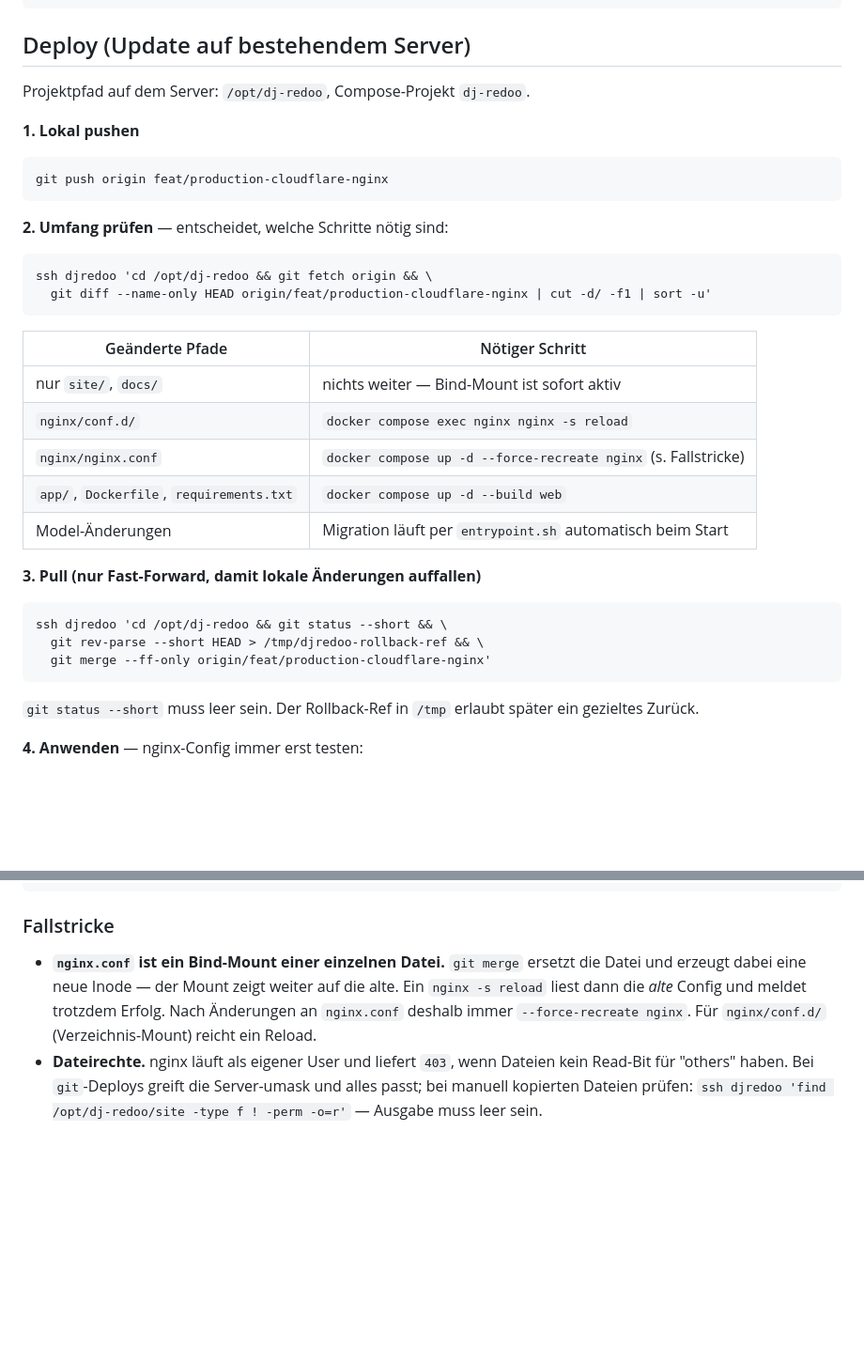
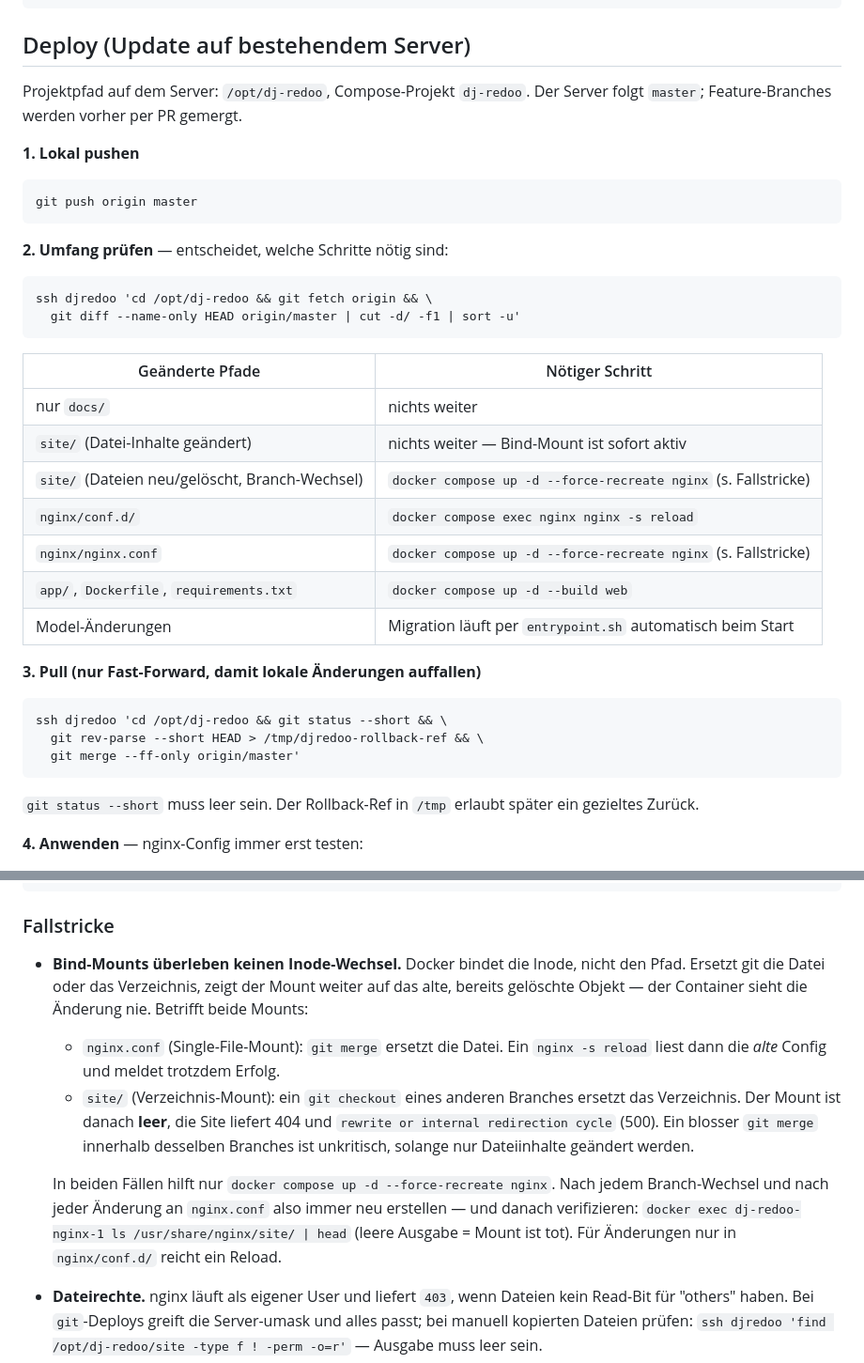
Before and after one commit to ninugit-lab/dj-manage, a Markdown page: DEPLOY.md, 2 parts joined by grey strips. Shown at 94% size. Drawn GitHub-style; blank space fills up the shorter version.

Commit message:
docs(deploy): Runbook auf master umgestellt, Bind-Mount-Fallstrick erweitert
Der Server folgt jetzt master statt dem Feature-Branch (PR #1 gemergt).
Alle Branch-Referenzen im Runbook entsprechend angepasst.

Der Bind-Mount-Fallstrick war zu eng dokumentiert: er betrifft nicht nur
nginx.conf, sondern auch den Verzeichnis-Mount site/. Beim Umstellen des
Servers auf master hat git checkout das Verzeichnis ersetzt (neue Inode);
der Mount zeigte danach auf das geloeschte Verzeichnis und war im
Container leer — die Site lieferte 404 und "rewrite or internal
redirection cycle" (500), waehrend zuvor geoeffnete Dateien wie
images/logo.svg ueber offene Filehandles weiter funktionierten.

Behoben durch --force-recreate nginx. Runbook nennt jetzt beide Faelle,
den Verifikationsbefehl fuer einen toten Mount und trennt in der
Entscheidungstabelle zwischen geaenderten Dateiinhalten (unkritisch) und
neuen/geloeschten Dateien bzw. Branch-Wechsel (Recreate noetig).

Co-Authored-By: Claude Opus 5 <noreply@anthropic.com>

````diff
--- a/DEPLOY.md
+++ b/DEPLOY.md
@@ -82,23 +82,26 @@ ssh-copy-id -i ~/.ssh/djredoo_ed25519.pub -p 54322 redooad@100.69.222.62
 ## Deploy (Update auf bestehendem Server)
 
 Projektpfad auf dem Server: `/opt/dj-redoo`, Compose-Projekt `dj-redoo`.
+Der Server folgt `master`; Feature-Branches werden vorher per PR gemergt.
 
 **1. Lokal pushen**
 
 ```bash
-git push origin feat/production-cloudflare-nginx
+git push origin master
 ```
 
 **2. Umfang prüfen** — entscheidet, welche Schritte nötig sind:
 
 ```bash
 ssh djredoo 'cd /opt/dj-redoo && git fetch origin && \
-  git diff --name-only HEAD origin/feat/production-cloudflare-nginx | cut -d/ -f1 | sort -u'
+  git diff --name-only HEAD origin/master | cut -d/ -f1 | sort -u'
 ```
 
 | Geänderte Pfade | Nötiger Schritt |
 |---|---|
-| nur `site/`, `docs/` | nichts weiter — Bind-Mount ist sofort aktiv |
+| nur `docs/` | nichts weiter |
+| `site/` (Datei-Inhalte geändert) | nichts weiter — Bind-Mount ist sofort aktiv |
+| `site/` (Dateien neu/gelöscht, Branch-Wechsel) | `docker compose up -d --force-recreate nginx` (s. Fallstricke) |
 | `nginx/conf.d/` | `docker compose exec nginx nginx -s reload` |
 | `nginx/nginx.conf` | `docker compose up -d --force-recreate nginx` (s. Fallstricke) |
 | `app/`, `Dockerfile`, `requirements.txt` | `docker compose up -d --build web` |
@@ -109,7 +112,7 @@ ssh djredoo 'cd /opt/dj-redoo && git fetch origin && \
 ```bash
 ssh djredoo 'cd /opt/dj-redoo && git status --short && \
   git rev-parse --short HEAD > /tmp/djredoo-rollback-ref && \
-  git merge --ff-only origin/feat/production-cloudflare-nginx'
+  git merge --ff-only origin/master'
 ```
 
 `git status --short` muss leer sein. Der Rollback-Ref in `/tmp` erlaubt
@@ -144,12 +147,25 @@ ssh djredoo 'cd /opt/dj-redoo && git reset --hard $(cat /tmp/djredoo-rollback-re
 
 ### Fallstricke
 
-- **`nginx.conf` ist ein Bind-Mount einer einzelnen Datei.** `git merge`
-  ersetzt die Datei und erzeugt dabei eine neue Inode — der Mount zeigt
-  weiter auf die alte. Ein `nginx -s reload` liest dann die *alte* Config
-  und meldet trotzdem Erfolg. Nach Änderungen an `nginx.conf` deshalb
-  immer `--force-recreate nginx`. Für `nginx/conf.d/` (Verzeichnis-Mount)
-  reicht ein Reload.
+- **Bind-Mounts überleben keinen Inode-Wechsel.** Docker bindet die Inode,
+  nicht den Pfad. Ersetzt git die Datei oder das Verzeichnis, zeigt der
+  Mount weiter auf das alte, bereits gelöschte Objekt — der Container
+  sieht die Änderung nie. Betrifft beide Mounts:
+  - `nginx.conf` (Single-File-Mount): `git merge` ersetzt die Datei. Ein
+    `nginx -s reload` liest dann die *alte* Config und meldet trotzdem
+    Erfolg.
+  - `site/` (Verzeichnis-Mount): ein `git checkout` eines anderen Branches
+    ersetzt das Verzeichnis. Der Mount ist danach **leer**, die Site
+    liefert 404 und `rewrite or internal redirection cycle` (500).
+    Ein blosser `git merge` innerhalb desselben Branches ist unkritisch,
+    solange nur Dateiinhalte geändert werden.
+
+  In beiden Fällen hilft nur `docker compose up -d --force-recreate nginx`.
+  Nach jedem Branch-Wechsel und nach jeder Änderung an `nginx.conf` also
+  immer neu erstellen — und danach verifizieren:
+  `docker exec dj-redoo-nginx-1 ls /usr/share/nginx/site/ | head`
+  (leere Ausgabe = Mount ist tot).
+  Für Änderungen nur in `nginx/conf.d/` reicht ein Reload.
 - **Dateirechte.** nginx läuft als eigener User und liefert `403`, wenn
   Dateien kein Read-Bit für "others" haben. Bei `git`-Deploys greift die
   Server-umask und alles passt; bei manuell kopierten Dateien prüfen:
````
